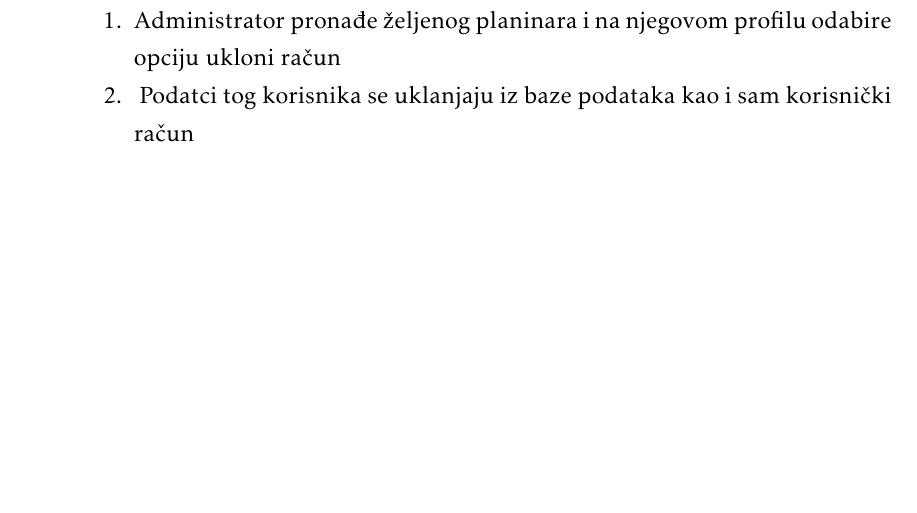
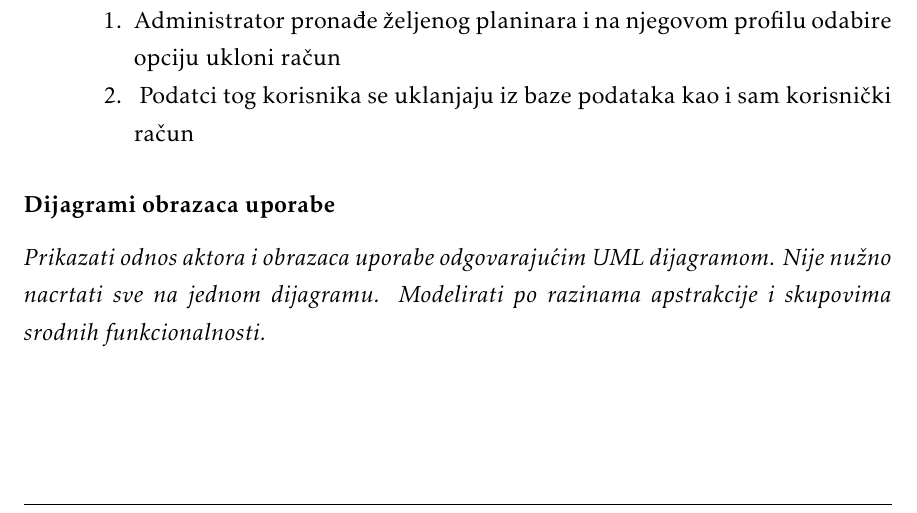
Before and after one commit to helen1c/Software_Engineering_RuntimeTerror, a LaTeX document (Dokumentacija/PROGI_2020_RuntimeTerror.tex, which reads Dokumentacija/Specifikacija_programske_potpore.tex): part of page 24 of 32 before the commit and part of page 24 of 33 after it, cut so that both start at the same text, the shorter picture padded with empty space. The pictures show the PDF file Dokumentacija/PROGI_2020_RuntimeTerror.pdf that the author committed with the source.

Commit message:
Dodani obrazci upotrebe

```diff
--- a/Dokumentacija/Specifikacija_programske_potpore.tex
+++ b/Dokumentacija/Specifikacija_programske_potpore.tex
@@ -910,6 +910,11 @@
 			\end{packed_enum}
 		\end{packed_item}
 
+		\subsubsection{Dijagrami obrazaca uporabe}
+
+		\textit{Prikazati odnos aktora i obrazaca uporabe odgovarajućim UML dijagramom. Nije nužno nacrtati sve na jednom dijagramu. Modelirati po razinama apstrakcije i skupovima srodnih funkcionalnosti.}
+		\eject
+
 			\subsection{Sekvencijski dijagrami}
 
 				\textbf{\textit{dio 1. revizije}}\\
```
Also changed, not shown: Dokumentacija/PROGI_2020_RuntimeTerror.pdf.
